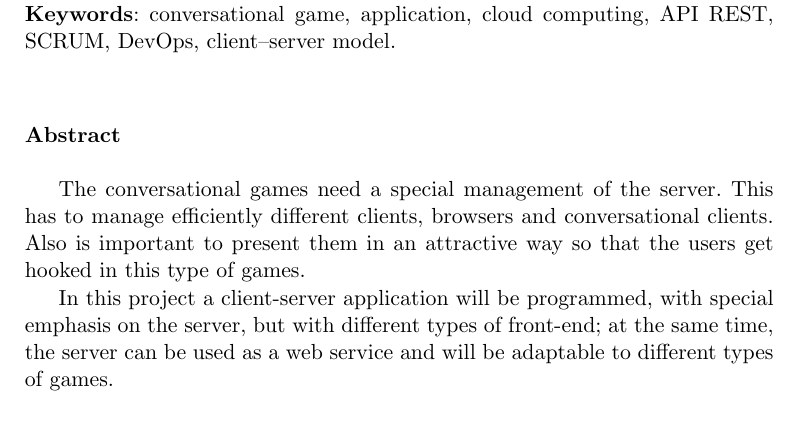
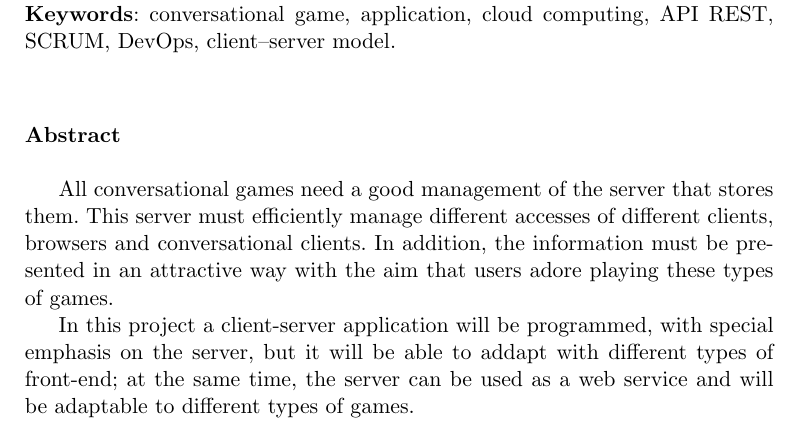
Before and after one commit to guillesiesta/Memoria_TFG_GuillermoMuriel, a LaTeX thesis (proyecto.tex, which reads prefacios/prefacio.tex): part of page 9 of 99, cut so that both start at the same text. Compiled offline with pdfLaTeX; a missing bibliography style is replaced by a similar one.

Commit message:
closes #4

```diff
--- a/prefacios/prefacio.tex
+++ b/prefacios/prefacio.tex
@@ -46,9 +46,9 @@ En este proyecto se programará una aplicación cliente-servidor, con especial
 \vspace{0.7cm}
 \noindent{\textbf{Abstract}}\\
 
-The conversational games need a special management of the server. This has to  manage  efficiently different clients, browsers and conversational clients. Also is important to present them in an attractive way so that the users get hooked in this type of games.
+All conversational games need a good management of the server that stores them. This server must efficiently manage different accesses of different clients, browsers and conversational clients. In addition, the information must be presented in an attractive way with the aim that users adore playing these types of games.
 
-In this project a client-server application will be programmed, with special emphasis on the server, but with different types of front-end; at the same time, the server can be used as a web service and will be adaptable to different types of games.
+In this project a client-server application will be programmed, with special emphasis on the server, but it will be able to addapt with different types of front-end; at the same time, the server can be used as a web service and will be adaptable to different types of games.
 \chapter*{}
 \thispagestyle{empty}
 
```
